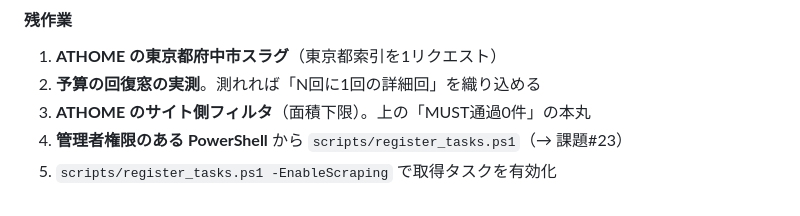
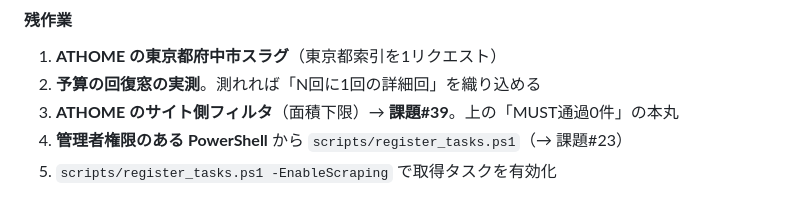
Before and after one commit to Yoshiki-Watanabe-aiko/searching-for-houses, a Markdown page: docs/再設計計画.md, the part around the change. Rendered like a GitHub page.

```diff
--- a/docs/再設計計画.md
+++ b/docs/再設計計画.md
@@ -1368,6 +1368,6 @@ robots.txt を実測して選定した（→ 課題#37・詳細設計書 §9.2
 
 1. **ATHOME の東京都府中市スラグ**（東京都索引を1リクエスト）
 2. **予算の回復窓の実測**。測れれば「N回に1回の詳細回」を織り込める
-3. **ATHOME のサイト側フィルタ**（面積下限）。上の「MUST通過0件」の本丸
+3. **ATHOME のサイト側フィルタ**（面積下限）→ **課題#39**。上の「MUST通過0件」の本丸
 4. **管理者権限のある PowerShell** から `scripts/register_tasks.ps1`（→ 課題#23）
 5. `scripts/register_tasks.ps1 -EnableScraping` で取得タスクを有効化
```
Also changed, not shown: docs/課題管理表.md (+27 -7 lines).
